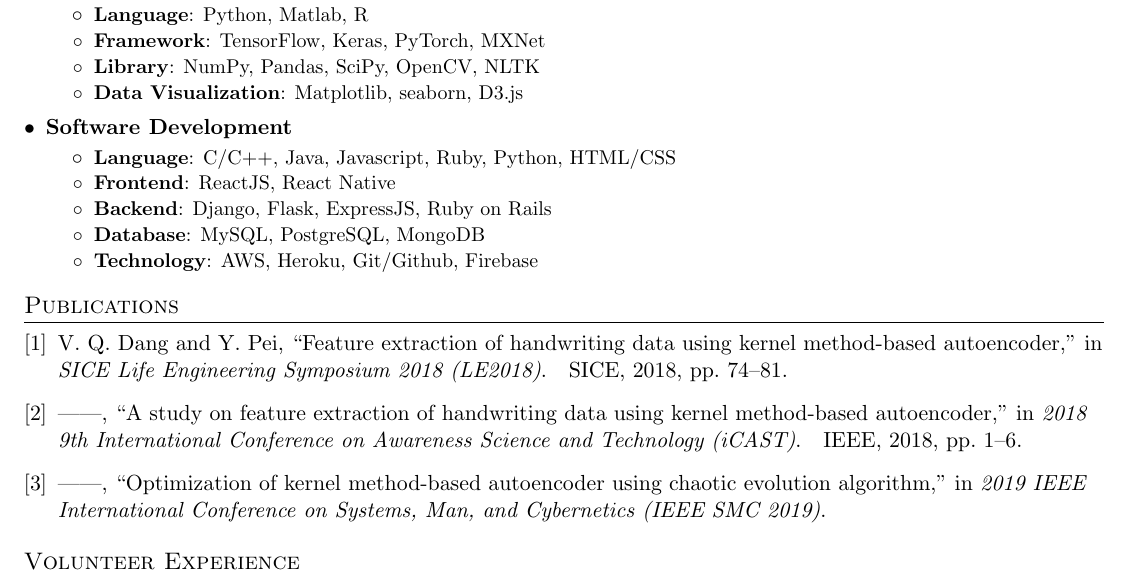
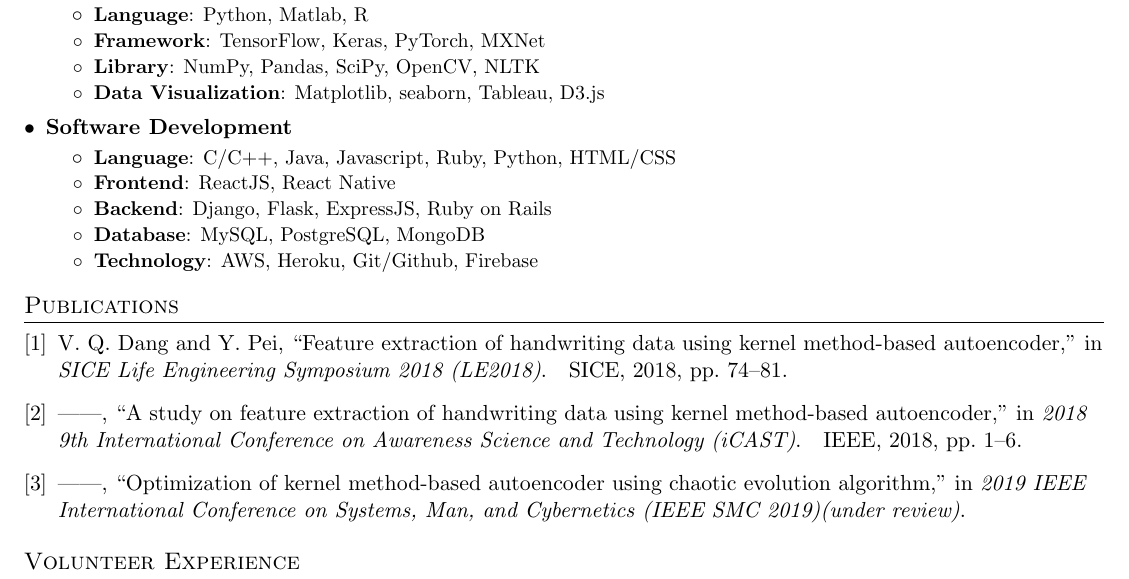
Before and after one commit to quan-dang/my-resume, a LaTeX document (quan-dang.tex, which reads sources.bib): part of the page, cut so that both start at the same text. Compiled offline with pdfLaTeX.

Commit message:
update cv

```diff
--- a/quan-dang.tex
+++ b/quan-dang.tex
@@ -154,7 +154,7 @@
         \resumeItem{Library}
           {NumPy, Pandas, SciPy, OpenCV, NLTK}
         \resumeItem{Data Visualization}
-          {Matplotlib, seaborn, D3.js}
+          {Matplotlib, seaborn, Tableau, D3.js}
       \resumeItemListEnd
 
    \resumeSubskills
--- a/sources.bib
+++ b/sources.bib
@@ -19,5 +19,5 @@
 @inproceedings{dang2019smc,
   title={Optimization of kernel method-based autoencoder using chaotic evolution algorithm},
   author={Dang, Van Quan and Pei, Yan},
-  booktitle={2019 IEEE International Conference on Systems, Man, and Cybernetics (IEEE SMC 2019)},
+  booktitle={2019 IEEE International Conference on Systems, Man, and Cybernetics (IEEE SMC 2019)(under review)},
 }
```
Also changed, not shown: quan-dang.bbl, quan-dang.pdf, 5 other files.
